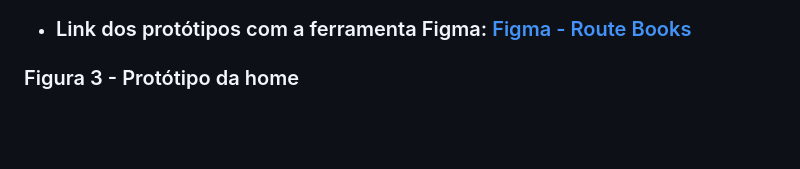
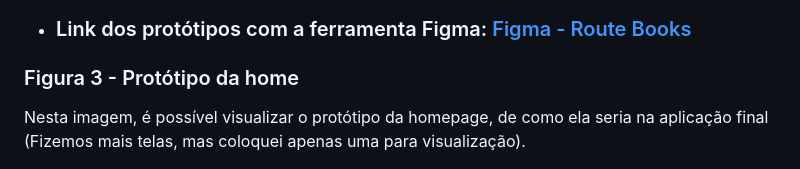
Before and after one commit to TiagoGrizzo/PI-Route-Books, a Markdown page: README.md, the part around the change. Rendered like a GitHub page; blank space fills up the shorter version.

Commit message:
Legenda do protótipo

```diff
--- a/README.md
+++ b/README.md
@@ -274,6 +274,8 @@ Representação do nosso modelo de navegação, utilizada para observar como o s
 - ### Link dos protótipos com a ferramenta Figma: [Figma - Route Books](https://www.figma.com/design/8UFfrEyZOdytMzzJvd0jSB/Mockup-do-site-PI?node-id=0-1&p=f&t=6UuWB1YErd0NN2MF-0)
 
 ### Figura 3 - Protótipo da home
+Nesta imagem, é possível visualizar o protótipo da homepage, de como ela seria na aplicação final (Fizemos mais telas, mas coloquei apenas uma para visualização).
+
   <div align="center">
     <img src="./imgs/prototipo_home.png" alt="Figura 3 - Prototipo" width="550">
   </div>
```
